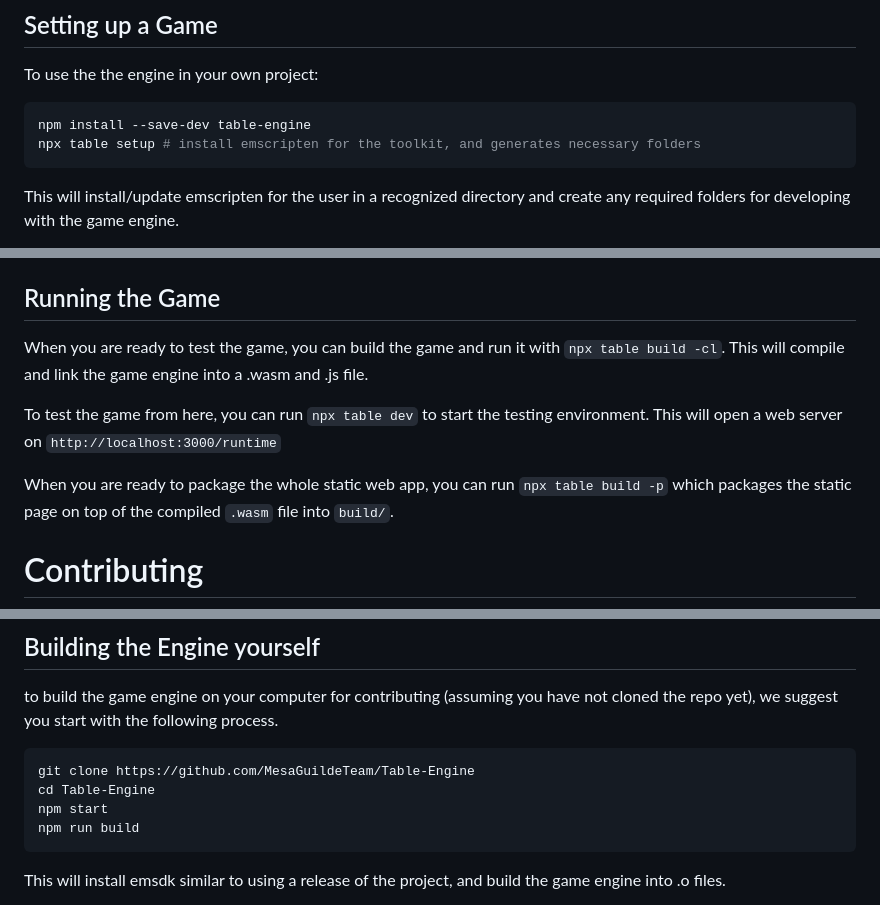
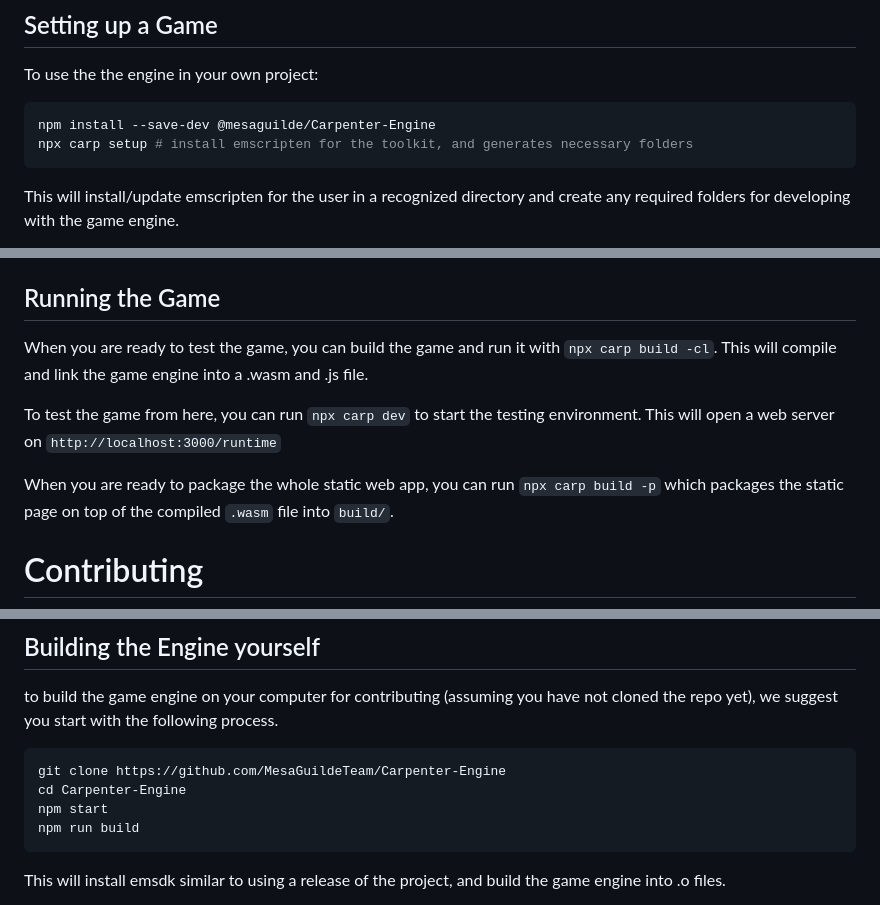
Before and after one commit to MesaGuildeTeam/Carpenter-Engine, a Markdown page: README.md, 3 parts joined by grey strips. GitHub-like rendering.

Commit message:
Update README.md
Replaced Table Engine and similar terms with Carpenter Engine

````diff
--- a/README.md
+++ b/README.md
@@ -37,8 +37,8 @@ Building with the game engine requires the following tools before proceeding
 ## Setting up a Game
 To use the the engine in your own project:
 ```sh
-npm install --save-dev table-engine
-npx table setup # install emscripten for the toolkit, and generates necessary folders
+npm install --save-dev @mesaguilde/Carpenter-Engine
+npx carp setup # install emscripten for the toolkit, and generates necessary folders
 ```
 
 This will install/update emscripten for the user in a recognized directory and
@@ -87,13 +87,13 @@ Game game{Game::getInstance(new ExampleScene())};
 
 ## Running the Game
 When you are ready to test the game, you can build the game and run it with
-`npx table build -cl`. This will compile and link the game engine into a .wasm
+`npx carp build -cl`. This will compile and link the game engine into a .wasm
 and .js file.
 
-To test the game from here, you can run `npx table dev` to start the testing
+To test the game from here, you can run `npx carp dev` to start the testing
 environment. This will open a web server on `http://localhost:3000/runtime`
 
-When you are ready to package the whole static web app, you can run `npx table build -p`
+When you are ready to package the whole static web app, you can run `npx carp build -p`
 which packages the static page on top of the compiled `.wasm` file into `build/`.
 
 # Contributing
@@ -128,8 +128,8 @@ to build the game engine on your computer for contributing (assuming you have
 not cloned the repo yet), we suggest you start with the following process.
 
 ```sh
-git clone https://github.com/MesaGuildeTeam/Table-Engine
-cd Table-Engine
+git clone https://github.com/MesaGuildeTeam/Carpenter-Engine
+cd Carpenter-Engine
 npm start
 npm run build
 ```
````
